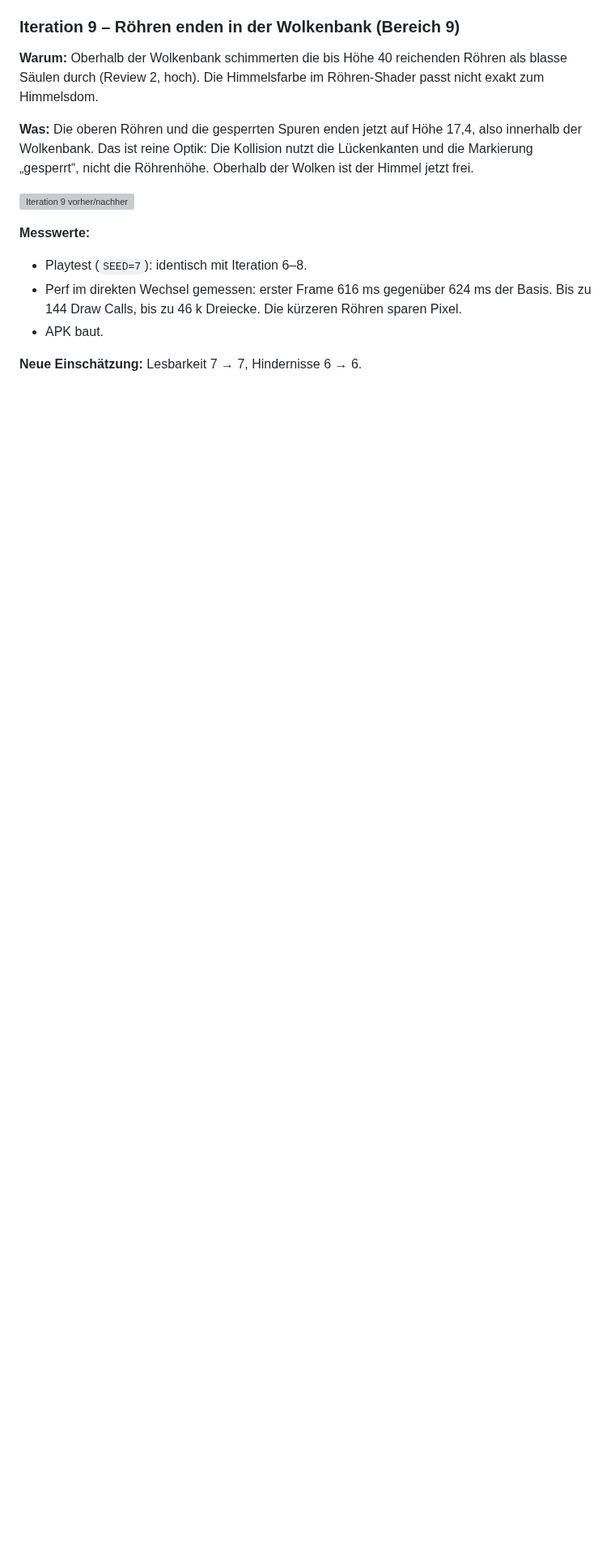
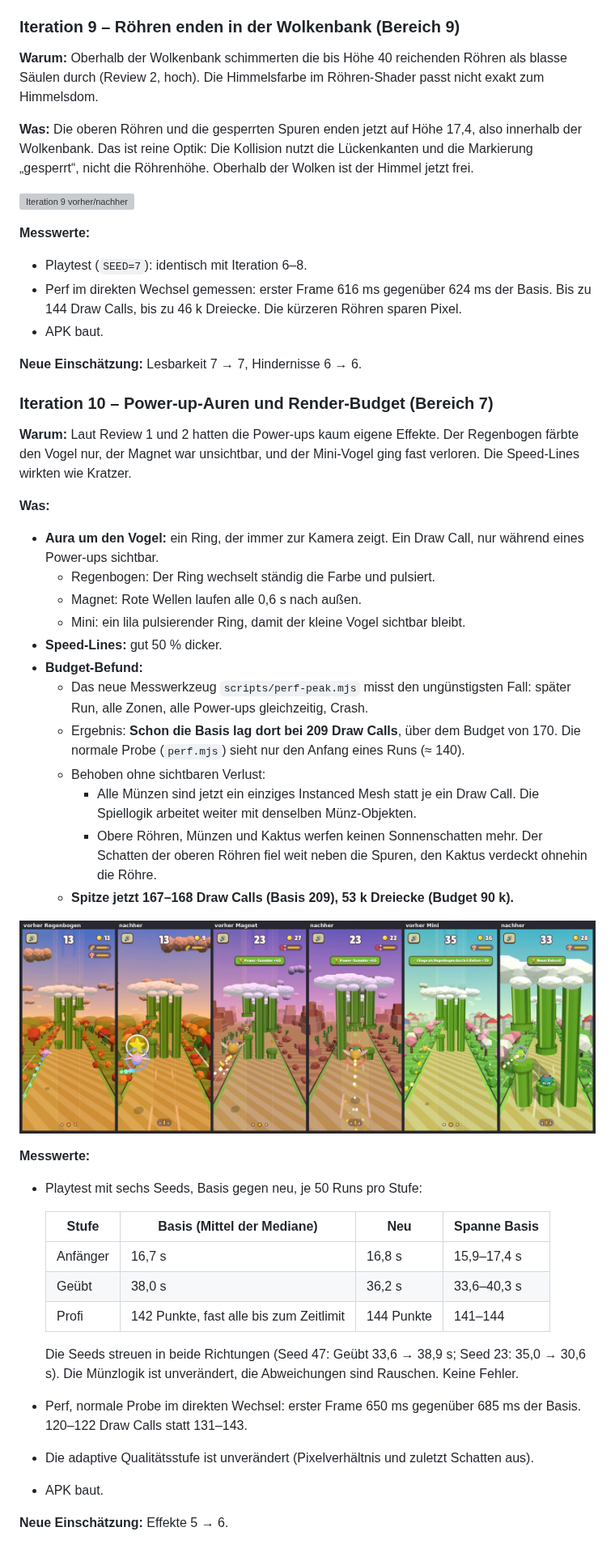
Before and after one commit to robinrehbein/birdy, a Markdown page: docs/VISUAL.md, the part around one of its changes. Shown at 81% size. GitHub-like rendering; pictures changed too: docs/visual/it10.jpg (added); blank space fills up the shorter version; grey boxes are pictures that could not be loaded.

```diff
--- a/docs/VISUAL.md
+++ b/docs/VISUAL.md
@@ -523,3 +523,48 @@ der Wolkenbank. Das ist reine Optik: Die Kollision nutzt die Lückenkanten und d
 - APK baut.
 
 **Neue Einschätzung:** Lesbarkeit 7 → 7, Hindernisse 6 → 6.
+
+### Iteration 10 – Power-up-Auren und Render-Budget (Bereich 7)
+
+**Warum:** Laut Review 1 und 2 hatten die Power-ups kaum eigene Effekte. Der Regenbogen färbte
+den Vogel nur, der Magnet war unsichtbar, und der Mini-Vogel ging fast verloren. Die Speed-Lines
+wirkten wie Kratzer.
+
+**Was:**
+- **Aura um den Vogel:** ein Ring, der immer zur Kamera zeigt. Ein Draw Call, nur während eines
+  Power-ups sichtbar.
+  - Regenbogen: Der Ring wechselt ständig die Farbe und pulsiert.
+  - Magnet: Rote Wellen laufen alle 0,6 s nach außen.
+  - Mini: ein lila pulsierender Ring, damit der kleine Vogel sichtbar bleibt.
+- **Speed-Lines:** gut 50 % dicker.
+- **Budget-Befund:**
+  - Das neue Messwerkzeug `scripts/perf-peak.mjs` misst den ungünstigsten Fall: später Run, alle
+    Zonen, alle Power-ups gleichzeitig, Crash.
+  - Ergebnis: **Schon die Basis lag dort bei 209 Draw Calls**, über dem Budget von 170. Die
+    normale Probe (`perf.mjs`) sieht nur den Anfang eines Runs (≈ 140).
+  - Behoben ohne sichtbaren Verlust:
+    - Alle Münzen sind jetzt ein einziges Instanced Mesh statt je ein Draw Call. Die Spiellogik
+      arbeitet weiter mit denselben Münz-Objekten.
+    - Obere Röhren, Münzen und Kaktus werfen keinen Sonnenschatten mehr. Der Schatten der oberen
+      Röhren fiel weit neben die Spuren, den Kaktus verdeckt ohnehin die Röhre.
+  - **Spitze jetzt 167–168 Draw Calls (Basis 209), 53 k Dreiecke (Budget 90 k).**
+
+![Iteration 10 vorher/nachher: Regenbogen, Magnet, Mini](visual/it10.jpg)
+
+**Messwerte:**
+- Playtest mit sechs Seeds, Basis gegen neu, je 50 Runs pro Stufe:
+
+  | Stufe | Basis (Mittel der Mediane) | Neu | Spanne Basis |
+  |---|---|---|---|
+  | Anfänger | 16,7 s | 16,8 s | 15,9–17,4 s |
+  | Geübt | 38,0 s | 36,2 s | 33,6–40,3 s |
+  | Profi | 142 Punkte, fast alle bis zum Zeitlimit | 144 Punkte | 141–144 |
+
+  Die Seeds streuen in beide Richtungen (Seed 47: Geübt 33,6 → 38,9 s; Seed 23: 35,0 → 30,6 s).
+  Die Münzlogik ist unverändert, die Abweichungen sind Rauschen. Keine Fehler.
+- Perf, normale Probe im direkten Wechsel: erster Frame 650 ms gegenüber 685 ms der Basis.
+  120–122 Draw Calls statt 131–143.
+- Die adaptive Qualitätsstufe ist unverändert (Pixelverhältnis und zuletzt Schatten aus).
+- APK baut.
+
+**Neue Einschätzung:** Effekte 5 → 6.
```
Also changed, not shown: other parts of docs/VISUAL.md (+1 -1 lines), 4 other files.
